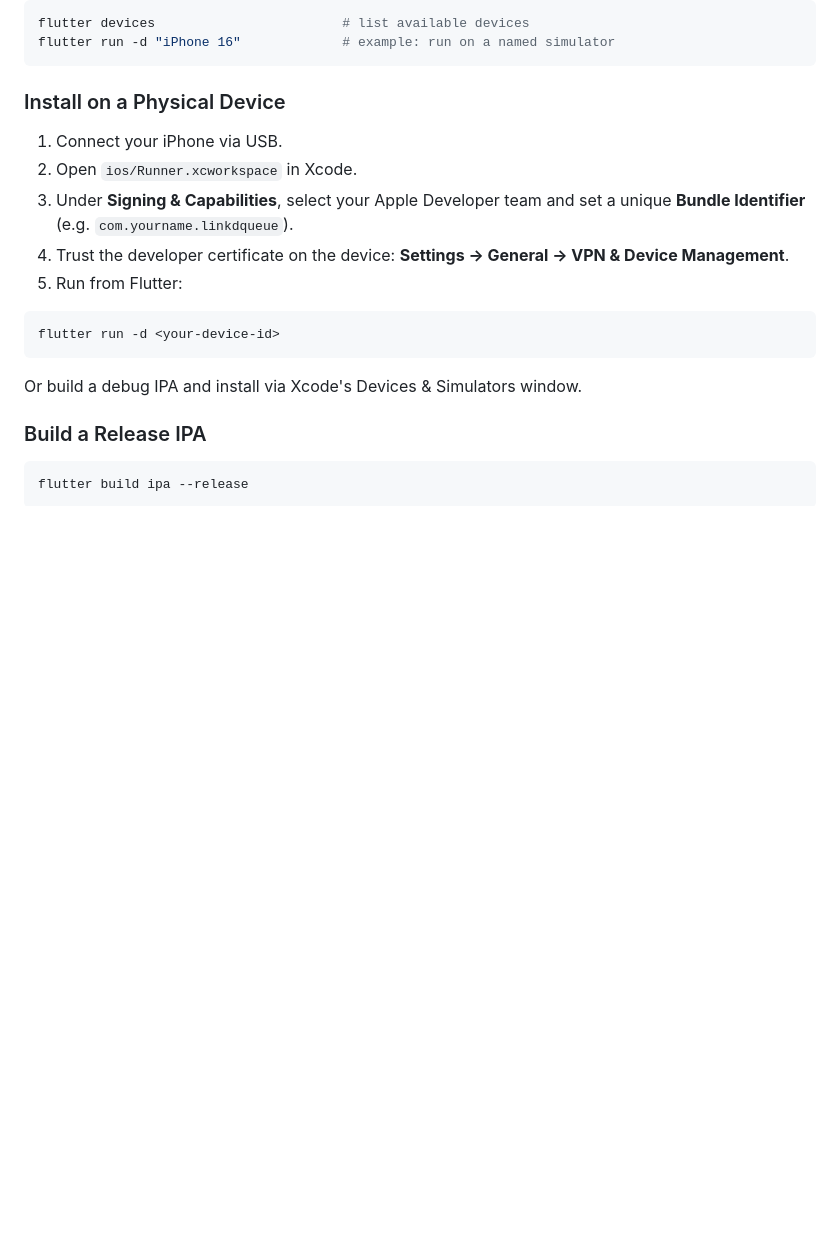
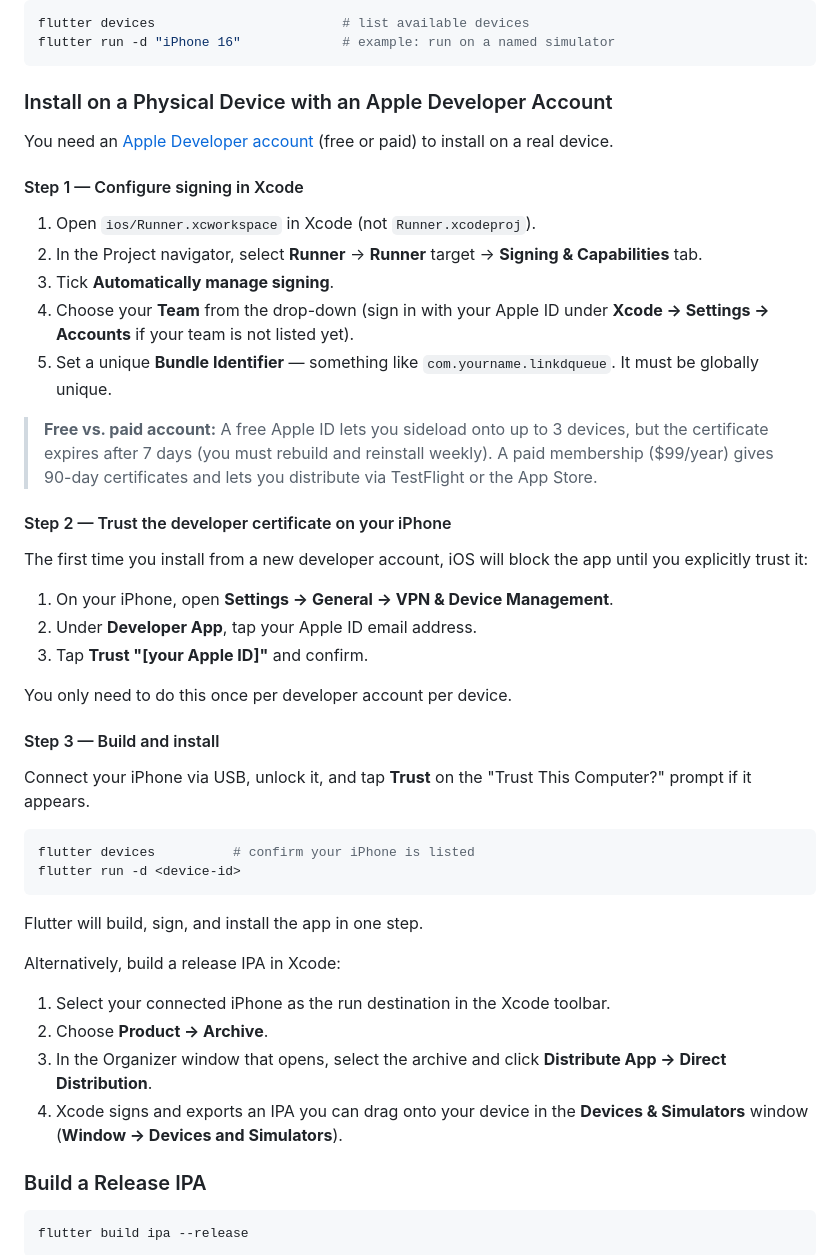
Before and after one commit to feoh/linkdqueue, a Markdown page: BUILDING_MOBILE.md, the part around the change. Rendered like a GitHub page; blank space fills up the shorter version.

Commit message:
feat: Add iphone install instructions

````diff
--- a/BUILDING_MOBILE.md
+++ b/BUILDING_MOBILE.md
@@ -64,19 +64,47 @@ flutter devices                        # list available devices
 flutter run -d "iPhone 16"             # example: run on a named simulator
 ```
 
-### Install on a Physical Device
+### Install on a Physical Device with an Apple Developer Account
 
-1. Connect your iPhone via USB.
-2. Open `ios/Runner.xcworkspace` in Xcode.
-3. Under **Signing & Capabilities**, select your Apple Developer team and set a unique **Bundle Identifier** (e.g. `com.yourname.linkdqueue`).
-4. Trust the developer certificate on the device: **Settings → General → VPN & Device Management**.
-5. Run from Flutter:
+You need an [Apple Developer account](https://developer.apple.com/programs/) (free or paid) to install on a real device.
+
+#### Step 1 — Configure signing in Xcode
+
+1. Open `ios/Runner.xcworkspace` in Xcode (not `Runner.xcodeproj`).
+2. In the Project navigator, select **Runner** → **Runner** target → **Signing & Capabilities** tab.
+3. Tick **Automatically manage signing**.
+4. Choose your **Team** from the drop-down (sign in with your Apple ID under **Xcode → Settings → Accounts** if your team is not listed yet).
+5. Set a unique **Bundle Identifier** — something like `com.yourname.linkdqueue`. It must be globally unique.
+
+> **Free vs. paid account:** A free Apple ID lets you sideload onto up to 3 devices, but the certificate expires after 7 days (you must rebuild and reinstall weekly). A paid membership ($99/year) gives 90-day certificates and lets you distribute via TestFlight or the App Store.
+
+#### Step 2 — Trust the developer certificate on your iPhone
+
+The first time you install from a new developer account, iOS will block the app until you explicitly trust it:
+
+1. On your iPhone, open **Settings → General → VPN & Device Management**.
+2. Under **Developer App**, tap your Apple ID email address.
+3. Tap **Trust "[your Apple ID]"** and confirm.
+
+You only need to do this once per developer account per device.
+
+#### Step 3 — Build and install
+
+Connect your iPhone via USB, unlock it, and tap **Trust** on the "Trust This Computer?" prompt if it appears.
 
 ```bash
-flutter run -d <your-device-id>
+flutter devices          # confirm your iPhone is listed
+flutter run -d <device-id>
 ```
 
-Or build a debug IPA and install via Xcode's Devices & Simulators window.
+Flutter will build, sign, and install the app in one step.
+
+Alternatively, build a release IPA in Xcode:
+
+1. Select your connected iPhone as the run destination in the Xcode toolbar.
+2. Choose **Product → Archive**.
+3. In the Organizer window that opens, select the archive and click **Distribute App → Direct Distribution**.
+4. Xcode signs and exports an IPA you can drag onto your device in the **Devices & Simulators** window (**Window → Devices and Simulators**).
 
 ### Build a Release IPA
 
````
